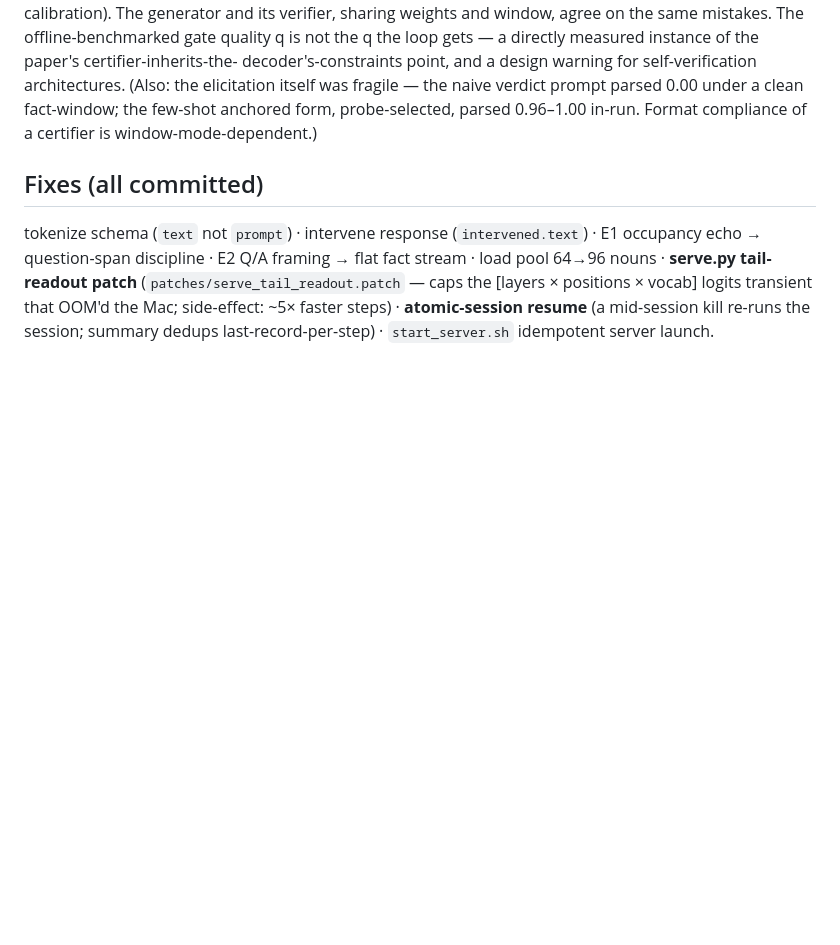
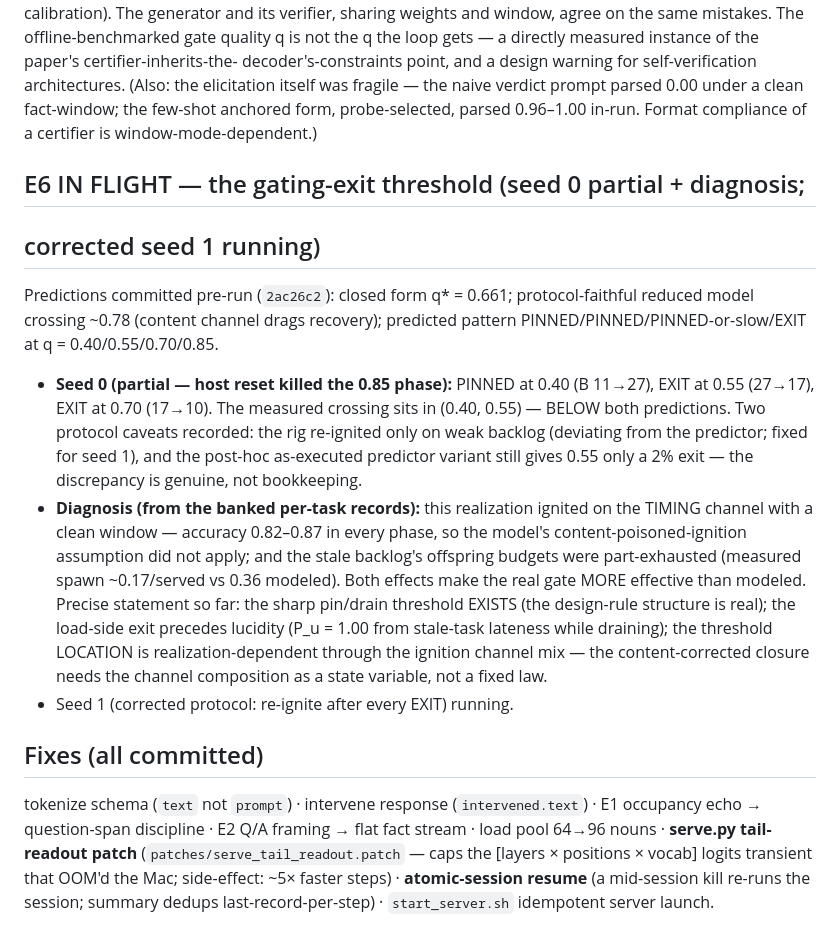
Before and after one commit to Pietervr/recoverable-self-coding, a Markdown page: workspace_demo/RESULTS.md, the part around the change. Rendered like a GitHub page; blank space fills up the shorter version.

Commit message:
workspace_demo: E6 interim — seed-0 crossing in (0.40,0.55) below both predictions; diagnosed (timing-channel ignition with clean window + offspring-budget exhaustion make the real gate stronger than modeled); threshold location is channel-mix dependent; corrected seed 1 in flight

```diff
--- a/workspace_demo/RESULTS.md
+++ b/workspace_demo/RESULTS.md
@@ -346,6 +346,34 @@ verdict prompt parsed 0.00 under a clean fact-window; the few-shot
 anchored form, probe-selected, parsed 0.96–1.00 in-run. Format
 compliance of a certifier is window-mode-dependent.)
 
+## E6 IN FLIGHT — the gating-exit threshold (seed 0 partial + diagnosis;
+## corrected seed 1 running)
+Predictions committed pre-run (`2ac26c2`): closed form q* = 0.661;
+protocol-faithful reduced model crossing ~0.78 (content channel drags
+recovery); predicted pattern PINNED/PINNED/PINNED-or-slow/EXIT at
+q = 0.40/0.55/0.70/0.85.
+
+- **Seed 0 (partial — host reset killed the 0.85 phase):** PINNED at
+  0.40 (B 11→27), EXIT at 0.55 (27→17), EXIT at 0.70 (17→10). The
+  measured crossing sits in (0.40, 0.55) — BELOW both predictions. Two
+  protocol caveats recorded: the rig re-ignited only on weak backlog
+  (deviating from the predictor; fixed for seed 1), and the post-hoc
+  as-executed predictor variant still gives 0.55 only a 2% exit — the
+  discrepancy is genuine, not bookkeeping.
+- **Diagnosis (from the banked per-task records):** this realization
+  ignited on the TIMING channel with a clean window — accuracy 0.82–0.87
+  in every phase, so the model's content-poisoned-ignition assumption
+  did not apply; and the stale backlog's offspring budgets were
+  part-exhausted (measured spawn ~0.17/served vs 0.36 modeled). Both
+  effects make the real gate MORE effective than modeled. Precise
+  statement so far: the sharp pin/drain threshold EXISTS (the design-rule
+  structure is real); the load-side exit precedes lucidity (P_u = 1.00
+  from stale-task lateness while draining); the threshold LOCATION is
+  realization-dependent through the ignition channel mix — the
+  content-corrected closure needs the channel composition as a state
+  variable, not a fixed law.
+- Seed 1 (corrected protocol: re-ignite after every EXIT) running.
+
 ## Fixes (all committed)
 tokenize schema (`text` not `prompt`) · intervene response
 (`intervened.text`) · E1 occupancy echo → question-span discipline ·
```
